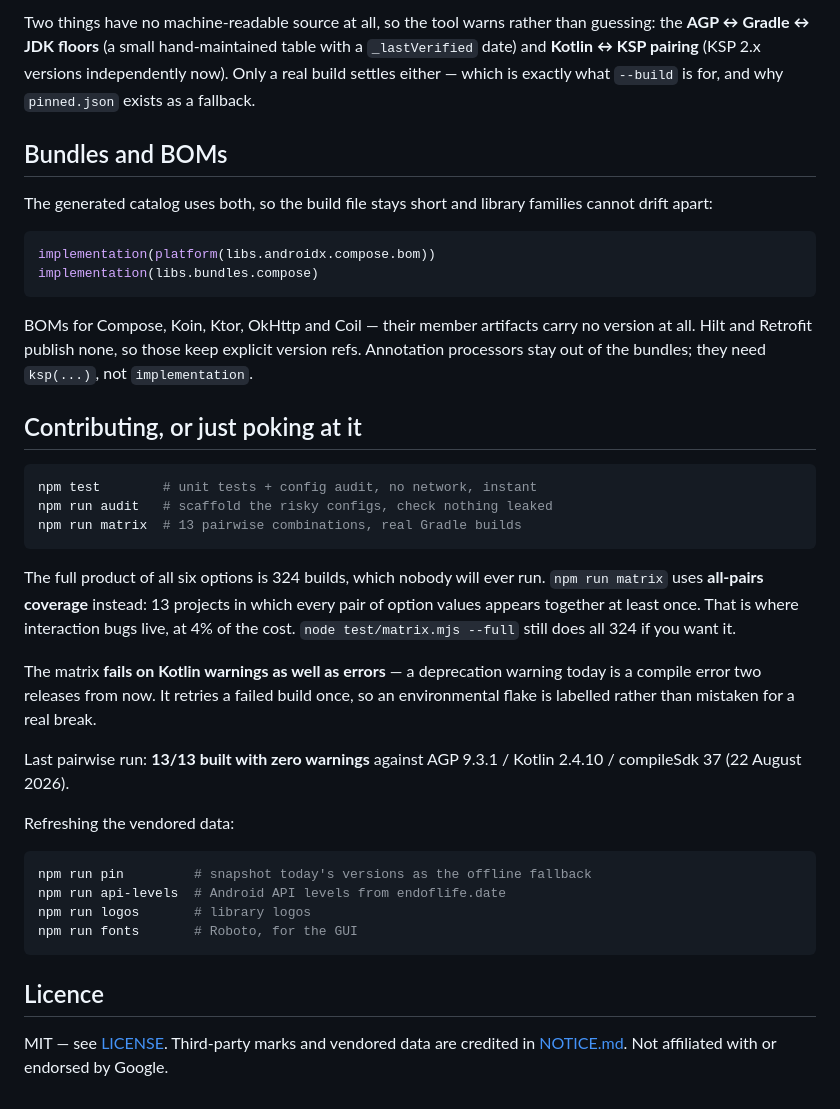
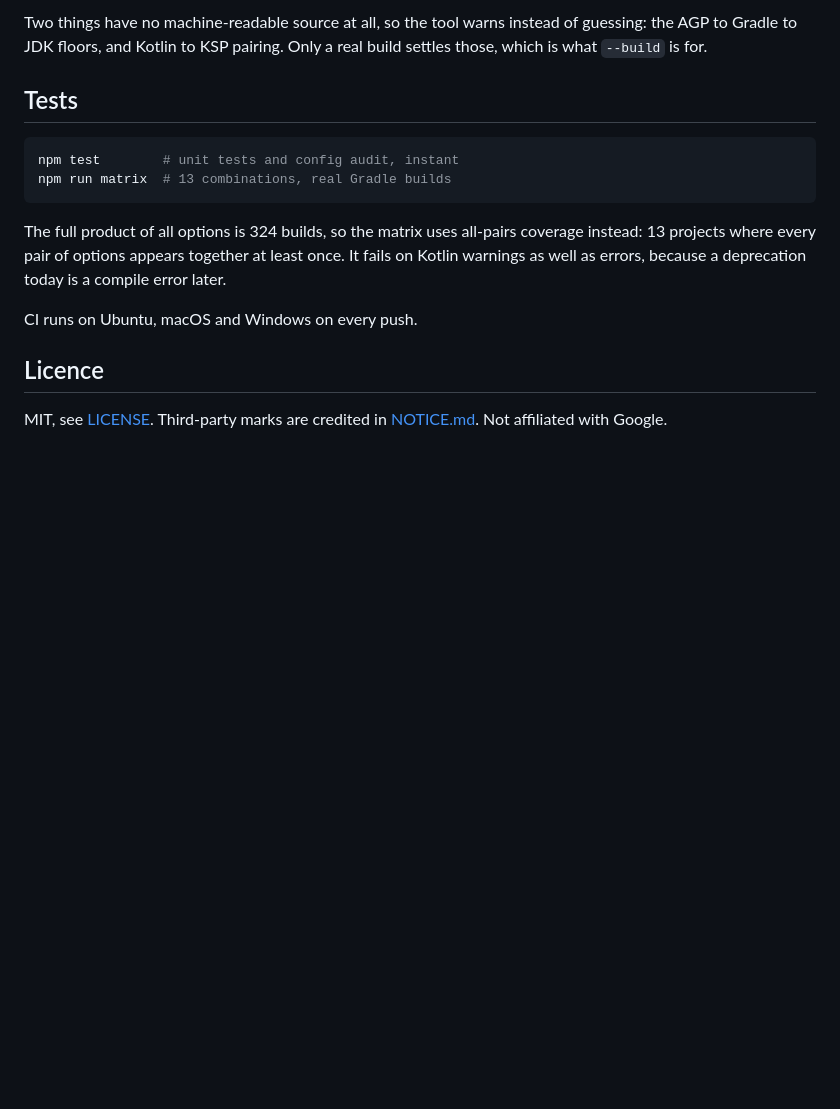
Before and after one commit to vypong/android-kickstart, a Markdown page: README.md, the part around the change printed below. Drawn GitHub-style; blank space fills up the shorter version.

````diff
--- a/README.md
+++ b/README.md
@@ -175,53 +111,22 @@ Every row below is a live trap, each verified against the real repositories:
 
-Two things have no machine-readable source at all, so the tool warns rather than guessing:
-the **AGP ↔ Gradle ↔ JDK floors** (a small hand-maintained table with a `_lastVerified` date)
-and **Kotlin ↔ KSP pairing** (KSP 2.x versions independently now). Only a real build settles
-either — which is exactly what `--build` is for, and why `pinned.json` exists as a fallback.
+Two things have no machine-readable source at all, so the tool warns instead of guessing: the
+AGP to Gradle to JDK floors, and Kotlin to KSP pairing. Only a real build settles those, which
+is what `--build` is for.
 
-## Bundles and BOMs
+## Tests
 
-The generated catalog uses both, so the build file stays short and library families cannot
-drift apart:
-
-```kotlin
-implementation(platform(libs.androidx.compose.bom))
-implementation(libs.bundles.compose)
+```bash
+npm test        # unit tests and config audit, instant
+npm run matrix  # 13 combinations, real Gradle builds
 ```
 
-BOMs for Compose, Koin, Ktor, OkHttp and Coil — their member artifacts carry no version at
-all. Hilt and Retrofit publish none, so those keep explicit version refs. Annotation
-processors stay out of the bundles; they need `ksp(...)`, not `implementation`.
+The full product of all options is 324 builds, so the matrix uses all-pairs coverage instead:
+13 projects where every pair of options appears together at least once. It fails on Kotlin
+warnings as well as errors, because a deprecation today is a compile error later.
 
-## Contributing, or just poking at it
-
-```bash
-npm test        # unit tests + config audit, no network, instant
-npm run audit   # scaffold the risky configs, check nothing leaked
-npm run matrix  # 13 pairwise combinations, real Gradle builds
-```
-
-The full product of all six options is 324 builds, which nobody will ever run. `npm run
-matrix` uses **all-pairs coverage** instead: 13 projects in which every pair of option values
-appears together at least once. That is where interaction bugs live, at 4% of the cost.
-`node test/matrix.mjs --full` still does all 324 if you want it.
-
-The matrix **fails on Kotlin warnings as well as errors** — a deprecation warning today is a
-compile error two releases from now. It retries a failed build once, so an environmental
-flake is labelled rather than mistaken for a real break.
-
-Last pairwise run: **13/13 built with zero warnings** against AGP 9.3.1 / Kotlin 2.4.10 /
-compileSdk 37 (22 August 2026).
-
-Refreshing the vendored data:
-
-```bash
-npm run pin         # snapshot today's versions as the offline fallback
-npm run api-levels  # Android API levels from endoflife.date
-npm run logos       # library logos
-npm run fonts       # Roboto, for the GUI
-```
+CI runs on Ubuntu, macOS and Windows on every push.
 
 ## Licence
 
-MIT — see [LICENSE](LICENSE). Third-party marks and vendored data are credited in
-[NOTICE.md](NOTICE.md). Not affiliated with or endorsed by Google.
+MIT, see [LICENSE](LICENSE). Third-party marks are credited in [NOTICE.md](NOTICE.md).
+Not affiliated with Google.
````
Also changed, not shown: other parts of README.md (+56 -120 lines), NOTICE.md (+2 -2 lines), docs/gui.png (added), 4 other files.
